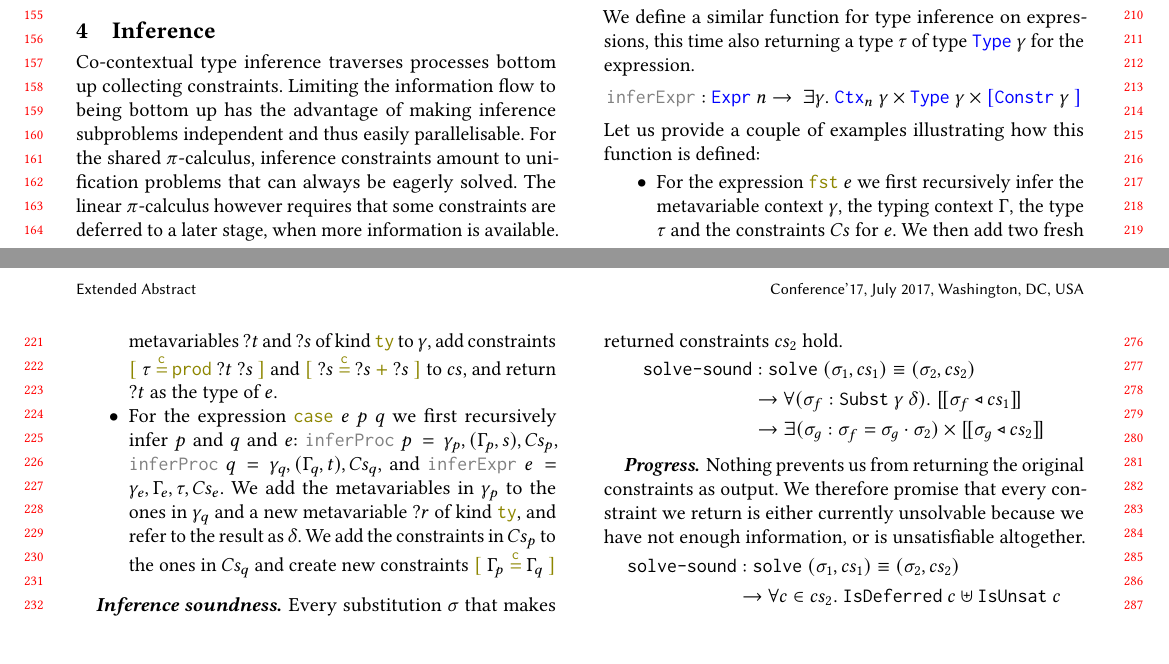
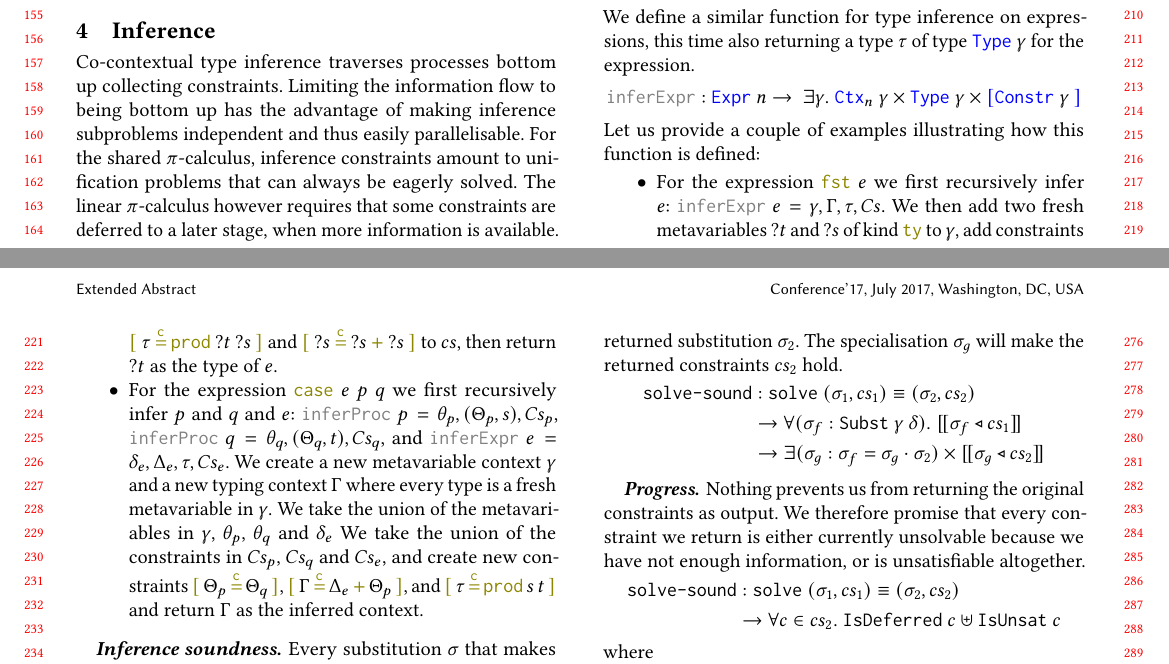
Before and after one commit to umazalakain/CoContextualPi, a LaTeX paper (paper/paper.tex): two parts of pages 2 and 3 of 3, joined at a grey line, cut so that both start at the same text, the shorter picture padded with empty space. Compiled offline with pdfLaTeX.

Commit message:
Finish example inference

```diff
--- a/paper/paper.tex
+++ b/paper/paper.tex
@@ -276,13 +276,14 @@ $$
 Let us provide a couple of examples illustrating how this function is defined:
 \begin{itemize}
 \item
-  For the expression $\sfst~e$ we first recursively infer the metavariable context $\gamma$, the typing context $\Gamma$, the type $\tau$ and the constraints $Cs$ for $e$.
-  We then add two fresh metavariables $?t$ and $?s$ of kind $\ktype$ to $\gamma$, add constraints $\eqconstr{\tau}{\tprod~?t~?s}$ and $\sumconstr{?s}{?s}{?s}$ to $cs$, and return $?t$ as the type of $e$.
+  For the expression $\sfst~e$ we first recursively infer $e$: $\func{inferExpr}~e = \gamma,\Gamma,\tau,Cs$.
+  We then add two fresh metavariables $?t$ and $?s$ of kind $\ktype$ to $\gamma$, add constraints $\eqconstr{\tau}{\tprod~?t~?s}$ and $\sumconstr{?s}{?s}{?s}$ to $cs$, then return $?t$ as the type of $e$.
 
 \item
-  For the expression $\scase~e~p~q$ we first recursively infer $p$ and $q$ and $e$: $\func{inferProc}~p = \gamma_p, (\Gamma_p, s) , Cs_p$, $\func{inferProc}~q = \gamma_q, (\Gamma_q, t) , Cs_q$, and $\func{inferExpr}~e = \gamma_e, \Gamma_e, \tau, Cs_e$.
-  We add the metavariables in $\gamma_p$ to the ones in $\gamma_q$ and a new metavariable $?r$ of kind $\ktype$, and refer to the result as $\delta$.
-  We add the constraints in $Cs_p$  to the ones in $Cs_q$ and create new constraints $\eqconstr{\Gamma_p}{\Gamma_q}$
+  For the expression $\scase~e~p~q$ we first recursively infer $p$ and $q$ and $e$: $\func{inferProc}~p = \theta_p, (\Theta_p, s) , Cs_p$, $\func{inferProc}~q = \theta_q, (\Theta_q, t) , Cs_q$, and $\func{inferExpr}~e = \delta_e, \Delta_e, \tau, Cs_e$.
+  We create a new metavariable context $\gamma$ and a new typing context $\Gamma$ where every type is a fresh metavariable in $\gamma$.
+  We take the union of the metavariables in $\gamma$, $\theta_p$, $\theta_q$ and $\delta_e$
+  We take the union of the constraints in $Cs_p$, $Cs_q$ and $Cs_e$, and create new constraints $\eqconstr{\Theta_p}{\Theta_q}$, $\sumconstr{\Gamma}{\Delta_e}{\Theta_p}$, and $\eqconstr{\tau}{\tprod~s~t}$ and return $\Gamma$ as the inferred context.
 \end{itemize}
 
 \paragraph{Inference soundness.}
```
